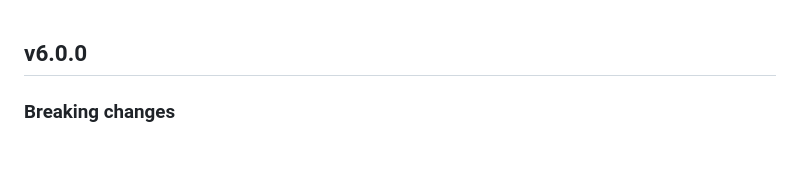
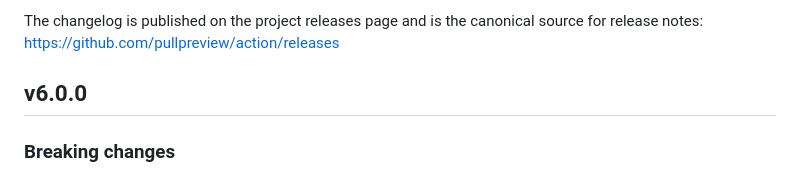
Before and after one commit to pullpreview/action, a Markdown page: CHANGELOG.md, the part around the change. GitHub-like rendering; blank space fills up the shorter version.

Commit message:
docs: direct changelog and AGENTS guidance to releases

```diff
--- a/CHANGELOG.md
+++ b/CHANGELOG.md
@@ -1,3 +1,5 @@
+The changelog is published on the project releases page and is the canonical source for release notes: https://github.com/pullpreview/action/releases
+
 ## v6.0.0
 
 ### Breaking changes
```
Also changed, not shown: AGENTS.md (+1 -0 lines).
